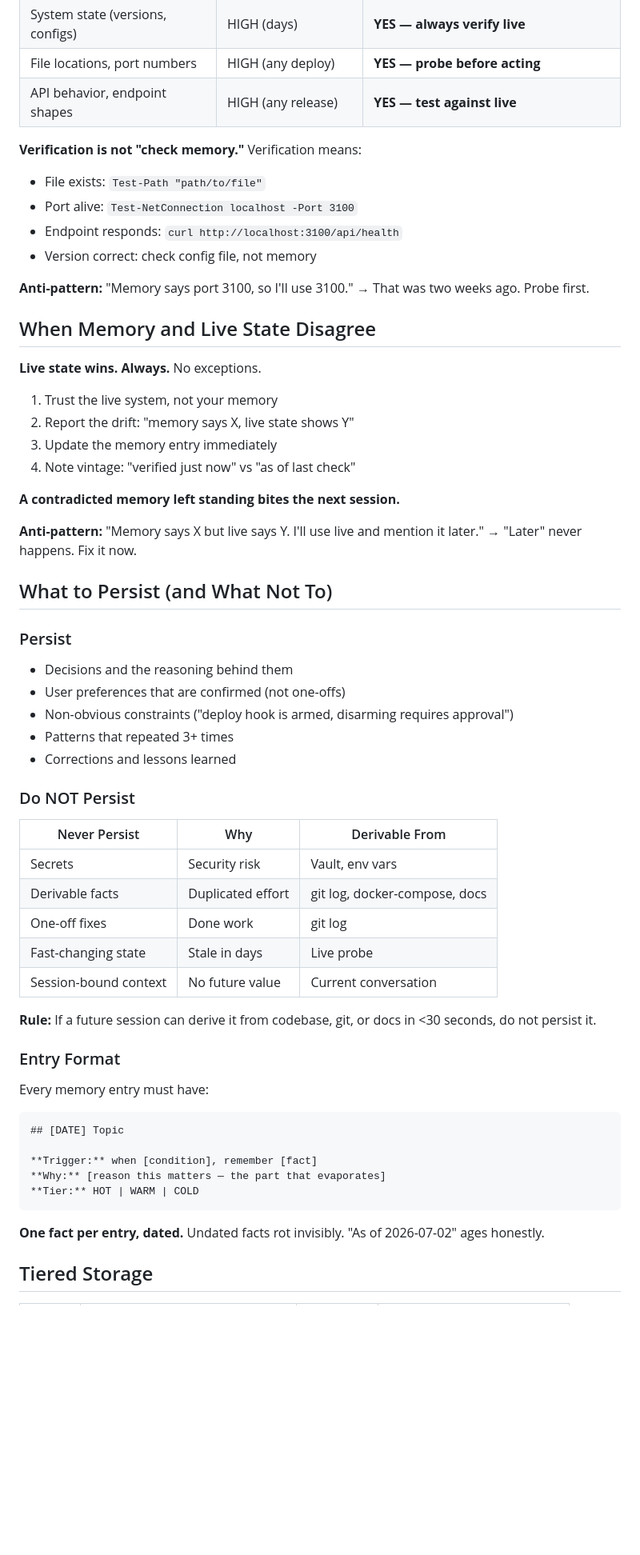
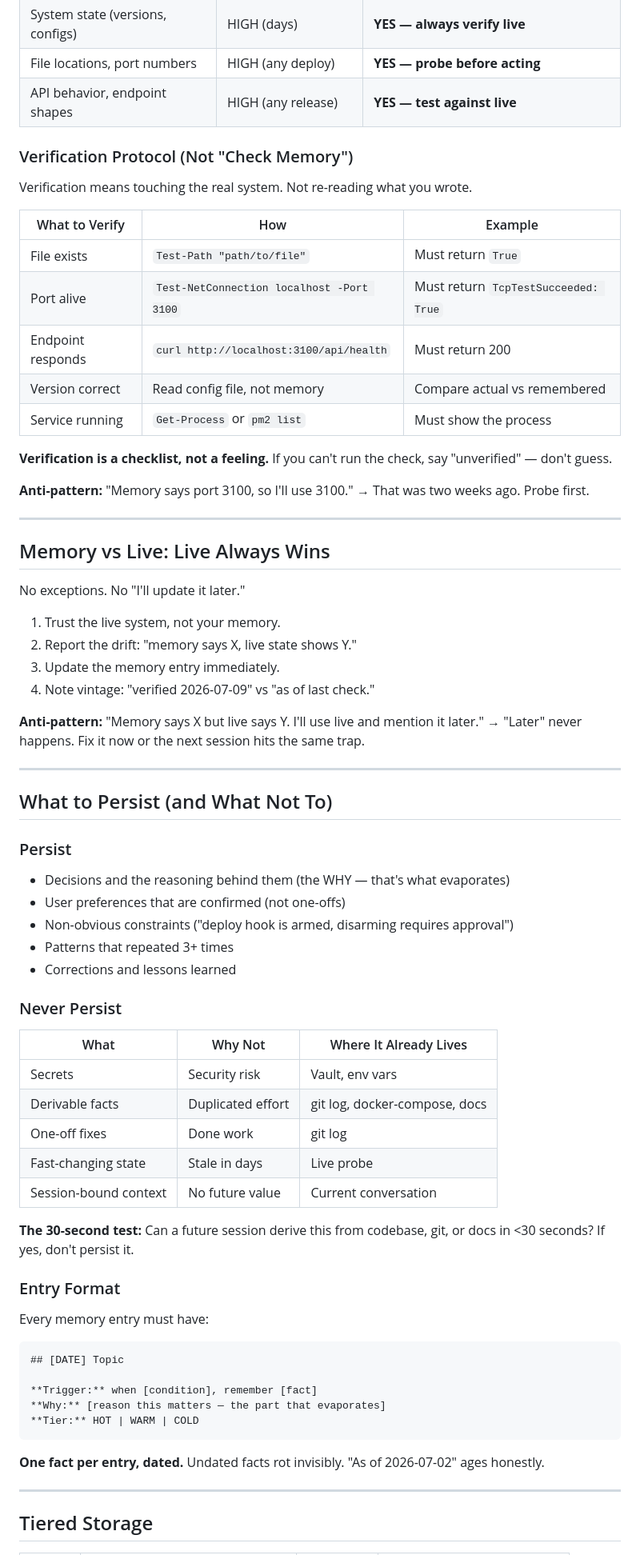
Before and after one commit to labsclaw/openclaw-skills, a Markdown page: ultra-memory-skill/SKILL.md, the part around one of its changes. Shown at 80% size. Rendered like a GitHub page; blank space fills up the shorter version.

```diff
--- a/ultra-memory-skill/SKILL.md
+++ b/ultra-memory-skill/SKILL.md
@@ -57,39 +70,50 @@ Grade every fact before acting on it. This is the single most important rule.
 | File locations, port numbers | HIGH (any deploy) | **YES — probe before acting** |
 | API behavior, endpoint shapes | HIGH (any release) | **YES — test against live** |
 
-**Verification is not "check memory."** Verification means:
-- File exists: `Test-Path "path/to/file"`
-- Port alive: `Test-NetConnection localhost -Port 3100`
-- Endpoint responds: `curl http://localhost:3100/api/health`
-- Version correct: check config file, not memory
+### Verification Protocol (Not "Check Memory")
+
+Verification means touching the real system. Not re-reading what you wrote.
+
+| What to Verify | How | Example |
+|---|---|---|
+| File exists | `Test-Path "path/to/file"` | Must return `True` |
+| Port alive | `Test-NetConnection localhost -Port 3100` | Must return `TcpTestSucceeded: True` |
+| Endpoint responds | `curl http://localhost:3100/api/health` | Must return 200 |
+| Version correct | Read config file, not memory | Compare actual vs remembered |
+| Service running | `Get-Process` or `pm2 list` | Must show the process |
+
+**Verification is a checklist, not a feeling.** If you can't run the check, say "unverified" — don't guess.
 
 **Anti-pattern:** "Memory says port 3100, so I'll use 3100." → That was two weeks ago. Probe first.
 
-## When Memory and Live State Disagree
+---
 
-**Live state wins. Always.** No exceptions.
+## Memory vs Live: Live Always Wins
 
-1. Trust the live system, not your memory
-2. Report the drift: "memory says X, live state shows Y"
-3. Update the memory entry immediately
-4. Note vintage: "verified just now" vs "as of last check"
+No exceptions. No "I'll update it later."
 
-**A contradicted memory left standing bites the next session.**
+1. Trust the live system, not your memory.
+2. Report the drift: "memory says X, live state shows Y."
+3. Update the memory entry immediately.
+4. Note vintage: "verified 2026-07-09" vs "as of last check."
 
-**Anti-pattern:** "Memory says X but live says Y. I'll use live and mention it later." → "Later" never happens. Fix it now.
+**Anti-pattern:** "Memory says X but live says Y. I'll use live and mention it later." → "Later" never happens. Fix it now or the next session hits the same trap.
+
+---
 
 ## What to Persist (and What Not To)
 
 ### Persist
-- Decisions and the reasoning behind them
+
+- Decisions and the reasoning behind them (the WHY — that's what evaporates)
 - User preferences that are confirmed (not one-offs)
 - Non-obvious constraints ("deploy hook is armed, disarming requires approval")
 - Patterns that repeated 3+ times
 - Corrections and lessons learned
 
-### Do NOT Persist
+### Never Persist
 
-| Never Persist | Why | Derivable From |
+| What | Why Not | Where It Already Lives |
 |---|---|---|
 | Secrets | Security risk | Vault, env vars |
 | Derivable facts | Duplicated effort | git log, docker-compose, docs |
@@ -97,7 +121,7 @@ Grade every fact before acting on it. This is the single most important rule.
 | Fast-changing state | Stale in days | Live probe |
 | Session-bound context | No future value | Current conversation |
 
-**Rule:** If a future session can derive it from codebase, git, or docs in <30 seconds, do not persist it.
+**The 30-second test:** Can a future session derive this from codebase, git, or docs in <30 seconds? If yes, don't persist it.
 
 ### Entry Format
 
@@ -113,6 +137,8 @@ Every memory entry must have:
 
 **One fact per entry, dated.** Undated facts rot invisibly. "As of 2026-07-02" ages honestly.
 
+---
+
 ## Tiered Storage
 
 | Tier | Location | Size Limit | When Loaded |
```
Also changed, not shown: other parts of ultra-memory-skill/SKILL.md (+134 -106 lines).
